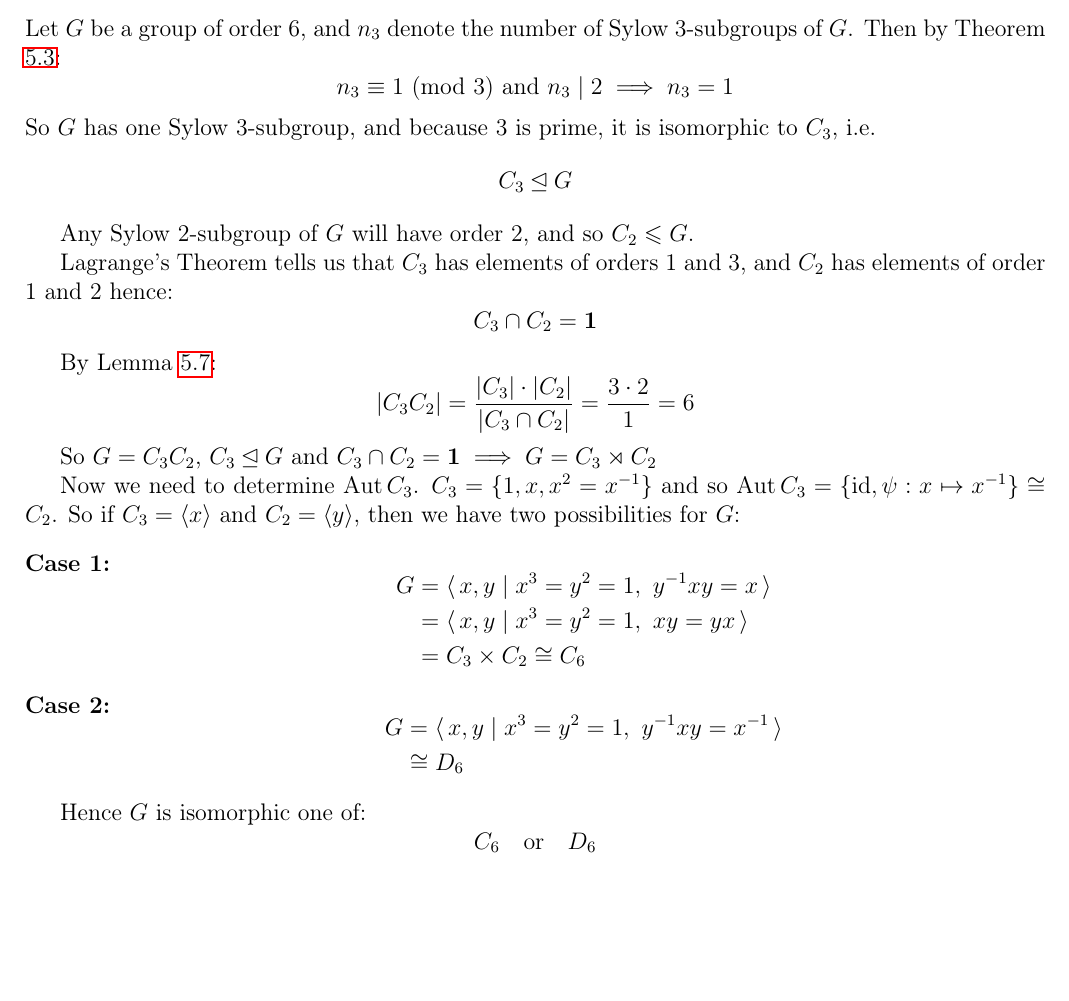
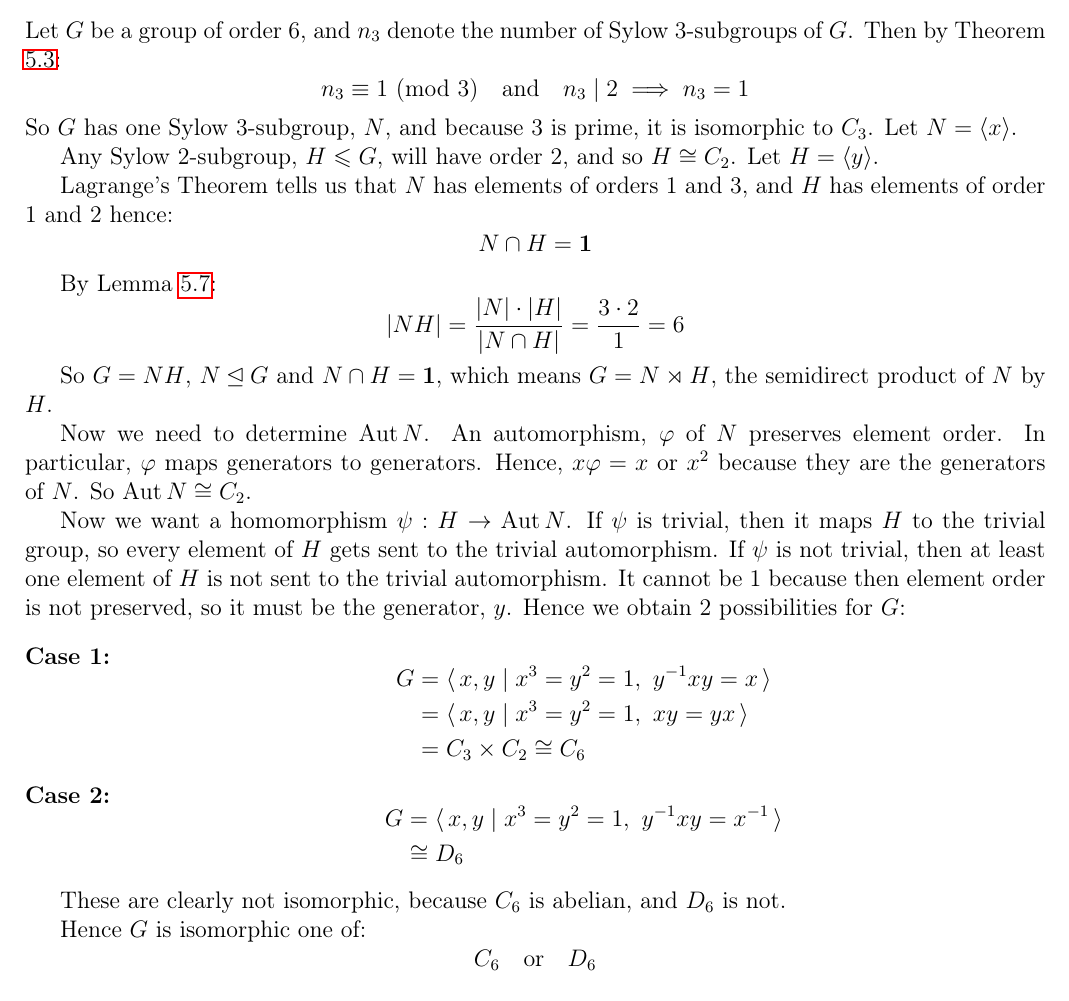
Before and after one commit to Bodleum/dissertation, a LaTeX document (dis.tex): part of page 2 of 8, cut so that both start at the same text, the shorter picture padded with empty space. Compiled offline with pdfLaTeX.

Commit message:
Tidying groups of order 6

```diff
--- a/dis.tex
+++ b/dis.tex
@@ -43,32 +43,39 @@
 
 % ====   Groups of order 6   ====
 \section{Groups of Order 6}
-Let \(G\) be a group of order 6, and \(n_3\) denote the number of Sylow
-3-subgroups of \(G\).
+Let \(G\) be a group of order 6, and \(n_3\) denote the number of Sylow 3-subgroups of \(G\).
 Then by Theorem \ref{thm:sylow3}:
-\[n_3 \equiv 1 \text{ (mod 3) and } n_3 \mid 2 \implies n_3 = 1\]
-So \(G\) has one Sylow 3-subgroup, and because 3 is prime, it is isomorphic to
-\(C_3\), i.e.
-\[C_3 \unlhd G\]
+\[n_3 \equiv 1 \ \text{(mod 3)} \quad \text{and} \quad n_3 \mid 2 \implies n_3 = 1\]
+So \(G\) has one Sylow 3-subgroup, \(N\), and because 3 is prime, it is isomorphic to \(C_3\).
+Let \(N = \langle x \rangle\).
 
-Any Sylow 2-subgroup of \(G\) will have order 2, and so \(C_2 \leqslant G\).
+Any Sylow 2-subgroup, \(H \leqslant G\), will have order 2, and so \(H \cong C_2\).
+Let \(H = \langle y \rangle\).
 
-Lagrange's Theorem tells us that \(C_3\) has elements of orders 1 and 3, and
-\(C_2\) has elements of order 1 and 2 hence:
-\[C_3 \cap C_2 = \bm{1}\]
+Lagrange's Theorem tells us that \(N\) has elements of orders 1 and 3, and \(H\) has elements of
+order 1 and 2 hence:
+\[N \cap H = \bm{1}\]
 
 By Lemma \ref{lem:setprodorder}:
-\[|C_3 C_2| = \frac{|C_3| \cdot |C_2|}{|C_3 \cap C_2|} = \frac{3 \cdot 2}{1} =
-6\]
+\[|NH| = \frac{|N| \cdot |H|}{|N \cap H|} = \frac{3 \cdot 2}{1} = 6\]
 
-So \(G = C_3 C_2\), \(C_3 \unlhd G\) and \(C_3 \cap C_2 = \bm{1} \implies G =
-C_3 \rtimes C_2\)
+So \(G = N H\), \(N \unlhd G\) and \(N \cap H = \bm{1}\), which means \(G = N \rtimes H\), the
+semidirect product of \(N\) by \(H\).
 
-Now we need to determine \(\Aut{C_3}\).
-\(C_3 = \{1, x, x^2 = x^{-1}\}\) and so \(\Aut{C_3} = \{\text{id}, \psi:x
-\mapsto x^{-1}\} \cong C_2\).
-So if \(C_3 = \langle x \rangle\) and \(C_2 = \langle y \rangle\), then we have
-two possibilities for \(G\):
+Now we need to determine \(\Aut{N}\).
+An automorphism, \(\varphi\) of \(N\) preserves element order.
+In particular, \(\varphi\) maps generators to generators.
+Hence, \(x\varphi = x\) or \(x^2\) because they are the generators of \(N\).
+So \(\Aut{N} \cong C_2\).
+
+Now we want a homomorphism \(\psi:H \to \Aut{N}\).
+If \(\psi\) is trivial, then it maps \(H\) to the trivial group, so every element of \(H\) gets sent
+to the trivial automorphism.
+If \(\psi\) is not trivial, then at least one element of \(H\) is not sent to the trivial
+automorphism.
+It cannot be 1 because then element order is not preserved, so it must be the generator, \(y\).
+Hence we obtain 2 possibilities for \(G\):
+
 \begin{enumerate}[\bfseries{Case} 1:]
     \item
         \begin{equation*}
@@ -87,6 +95,8 @@ two possibilities for \(G\):
         \end{aligned}
         \end{equation*}
 \end{enumerate}
+
+These are clearly not isomorphic, because \(C_6\) is abelian, and \(D_6\) is not.
 
 Hence \(G\) is isomorphic one of:
 \[C_6 \quad \text{or} \quad D_6\]
```
Also changed, not shown: dis.pdf, dis.tex (1 more changed lines), 4 other files.
